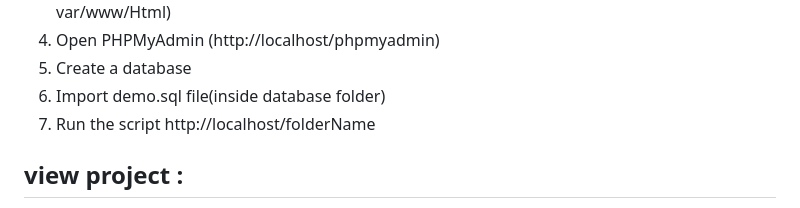
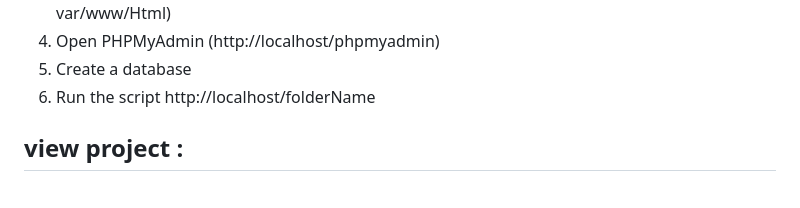
Before and after one commit to Shanupal/Food-Donation-App, a Markdown page: README.md, the part around the change. Rendered like a GitHub page.

```diff
--- a/README.md
+++ b/README.md
@@ -48,7 +48,6 @@
        <li>Paste inside root directory(for xampp xampp/htdocs, for wamp wamp/www, for lamp var/www/Html)</li>
        <li> Open PHPMyAdmin (http://localhost/phpmyadmin)</li>
        <li> Create a database</li>
-       <li>Import demo.sql file(inside database folder)</li>
        <li> Run the script http://localhost/folderName </li> </ol>
 
 <h2>view project :</h2>
```
